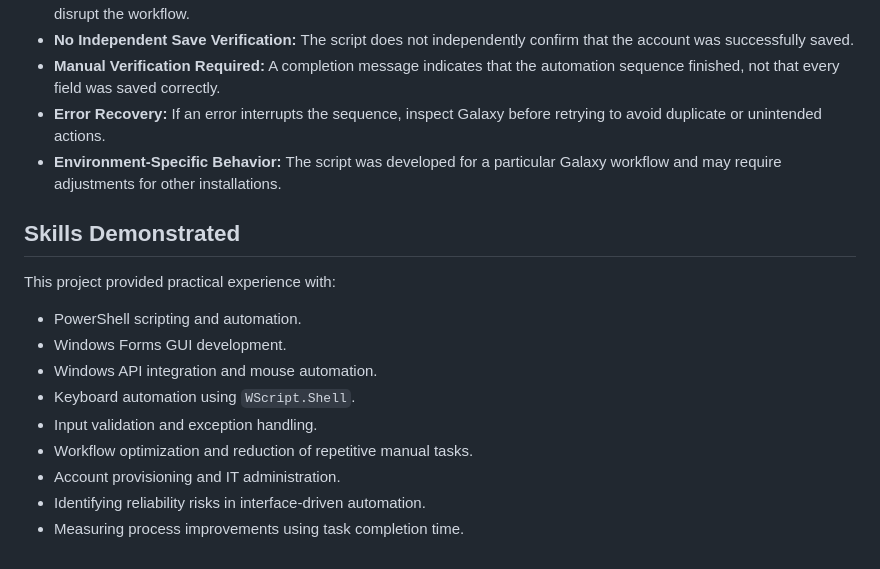
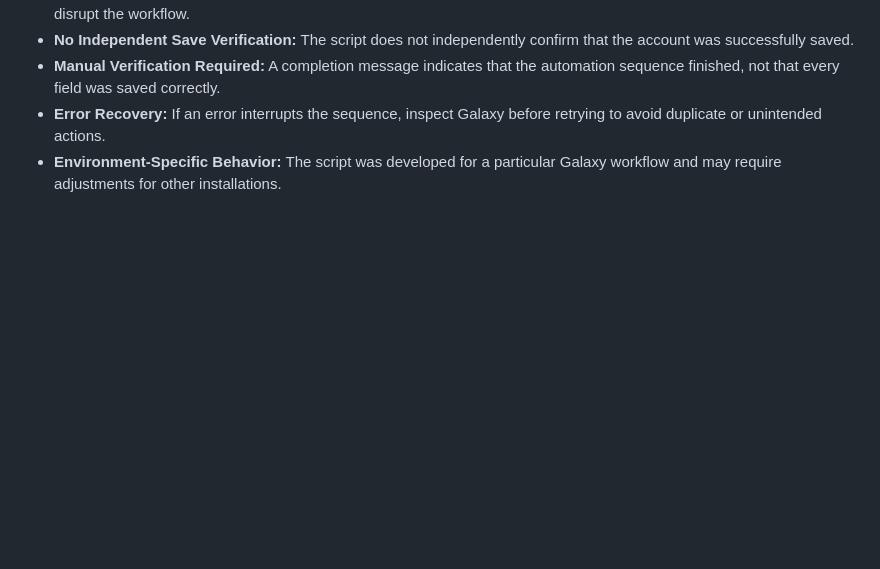
Before and after one commit to JohnLaComb/Galaxy-Account-Maker, a Markdown page: README.md, the part around the change. Rendered like a GitHub page; blank space fills up the shorter version.

```diff
--- a/README.md
+++ b/README.md
@@ -135,18 +135,3 @@ The automation follows the existing Galaxy keyboard workflow rather than interac
 - **Manual Verification Required:** A completion message indicates that the automation sequence finished, not that every field was saved correctly.
 - **Error Recovery:** If an error interrupts the sequence, inspect Galaxy before retrying to avoid duplicate or unintended actions.
 - **Environment-Specific Behavior:** The script was developed for a particular Galaxy workflow and may require adjustments for other installations.
-
-
-## Skills Demonstrated
-
-This project provided practical experience with:
-
-- PowerShell scripting and automation.
-- Windows Forms GUI development.
-- Windows API integration and mouse automation.
-- Keyboard automation using `WScript.Shell`.
-- Input validation and exception handling.
-- Workflow optimization and reduction of repetitive manual tasks.
-- Account provisioning and IT administration.
-- Identifying reliability risks in interface-driven automation.
-- Measuring process improvements using task completion time.
```
